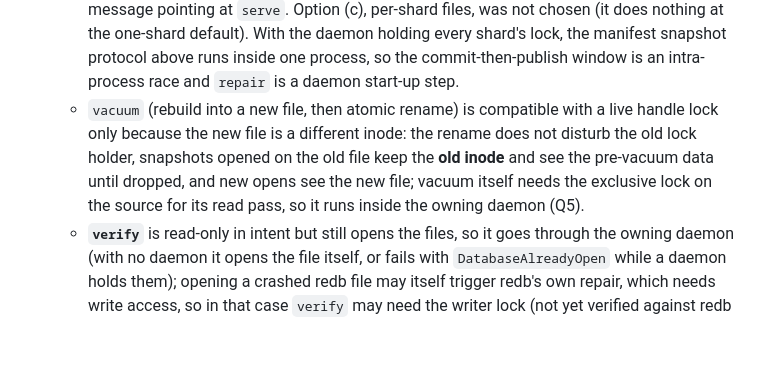
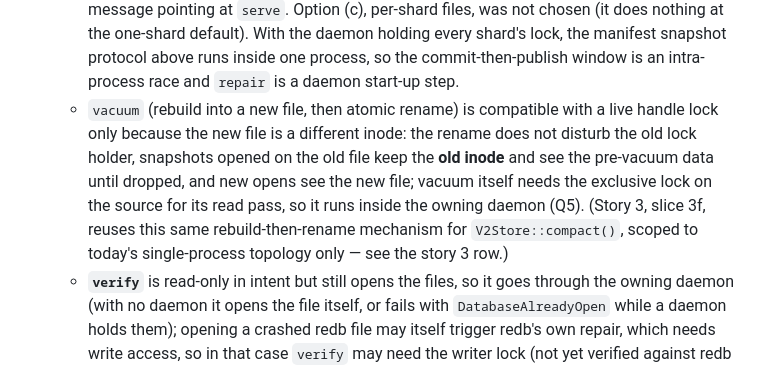
Before and after one commit to P47Phoenix/memory-graph, a Markdown page: docs/adr/0003-data-model.md, the part around one of its changes. Drawn GitHub-style; blank space fills up the shorter version.

Commit message:
docs(adr-0003): record start of story 3 slice 3f (single-process compact)
Add commentary to the story 3 row noting that a single-process
V2Store::compact() slice is starting, reusing the rebuild-into-a-new-file
-then-atomic-rename mechanism already decided in "Snapshot isolation
(decision D3)". The slice is explicitly scoped to today's single-process
CLI topology (no daemon/story 12a yet) and claims no cross-process safety
guarantee beyond what the CLI already has; it does not by itself close the
story 3 gate ("vacuum shrinks after churn") until it lands and is measured
against the existing churn/prune_churn harnesses. Also adds a one-line
cross-reference from the Snapshot isolation section back to story 3.

No change to ADR status, the epic, or any go/no-go language.

Co-Authored-By: Claude Sonnet 5 <noreply@anthropic.com>
Claude-Session: https://claude.ai/code/session_01Ab6VFcy4PcGknAXFPyt8nG

```diff
--- a/docs/adr/0003-data-model.md
+++ b/docs/adr/0003-data-model.md
@@ -285,7 +285,7 @@ Children of a file are returned in ordinal order interleaved with symbols by `(s
 - **Constraint (Q5, VERIFIED in redb 2.6.3; resolved by the daemon decision, see below):** `src/tree_store/page_store/file_backend/unix.rs` (~L37-41) takes `flock(LOCK_EX | LOCK_NB)` on open; if another handle holds it, open fails **immediately** with `DatabaseAlreadyOpen`.
   - The lock is exclusive and non-blocking, so a process that holds the file blocks even **readers in other processes**, and redb does **not** wait. Snapshot isolation protects only readers inside the owning process.
   - **D3 is NOT satisfied for today's CLI-vs-writer topology** (CLI and MCP/indexer are separate processes on one file). **Decided 2026-09-20 (Q5, by the user): (a), a single owning daemon** (`memory-graph serve`, also the MCP server) that serves all reads and writes; the CLI talks to it through a `RemoteStore` over a versioned local socket. Option (b), retry with jittered back-off (default 5 s) on `DatabaseAlreadyOpen`, is kept only as the no-daemon fallback (availability between writes, no snapshot guarantee across processes) and prints a message pointing at `serve`. Option (c), per-shard files, was not chosen (it does nothing at the one-shard default). With the daemon holding every shard's lock, the manifest snapshot protocol above runs inside one process, so the commit-then-publish window is an intra-process race and `repair` is a daemon start-up step.
-  - `vacuum` (rebuild into a new file, then atomic rename) is compatible with a live handle lock only because the new file is a different inode: the rename does not disturb the old lock holder, snapshots opened on the old file keep the **old inode** and see the pre-vacuum data until dropped, and new opens see the new file; vacuum itself needs the exclusive lock on the source for its read pass, so it runs inside the owning daemon (Q5).
+  - `vacuum` (rebuild into a new file, then atomic rename) is compatible with a live handle lock only because the new file is a different inode: the rename does not disturb the old lock holder, snapshots opened on the old file keep the **old inode** and see the pre-vacuum data until dropped, and new opens see the new file; vacuum itself needs the exclusive lock on the source for its read pass, so it runs inside the owning daemon (Q5). (Story 3, slice 3f, reuses this same rebuild-then-rename mechanism for `V2Store::compact()`, scoped to today's single-process topology only — see the story 3 row.)
   - **`verify`** is read-only in intent but still opens the files, so it goes through the owning daemon (with no daemon it opens the file itself, or fails with `DatabaseAlreadyOpen` while a daemon holds them); opening a crashed redb file may itself trigger redb's own repair, which needs write access, so in that case `verify` may need the writer lock (not yet verified against redb behaviour on crash-reopen).
   - **What this means (Q5):** only one program may hold the database file at a time, and others are turned away at once. Frozen views therefore protect readers only inside the owning program, so the owning program is now the daemon and the command line asks it. This is decided; building it is story 12a.
 
```
Also changed, not shown: other parts of docs/adr/0003-data-model.md (+1 -1 lines).
